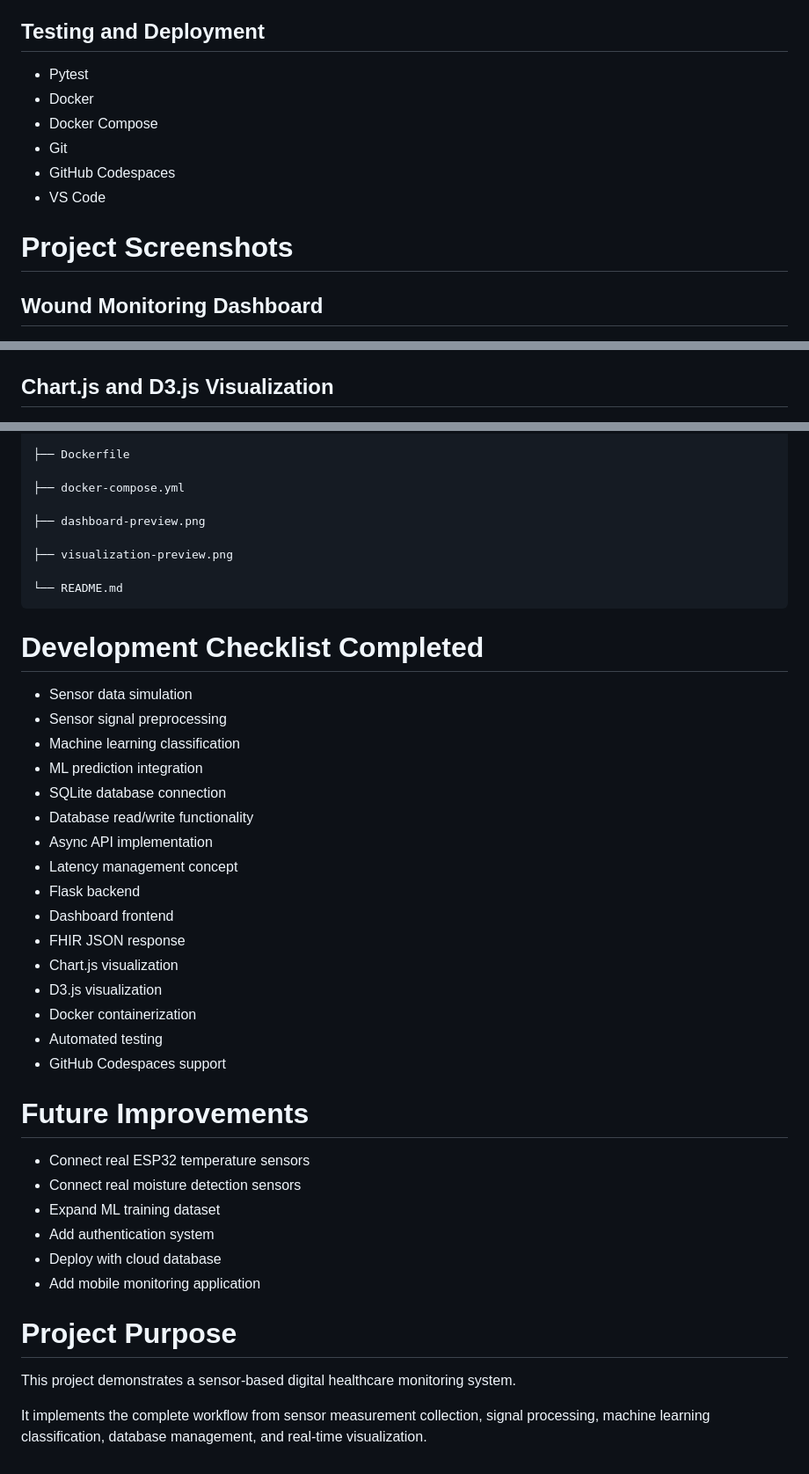
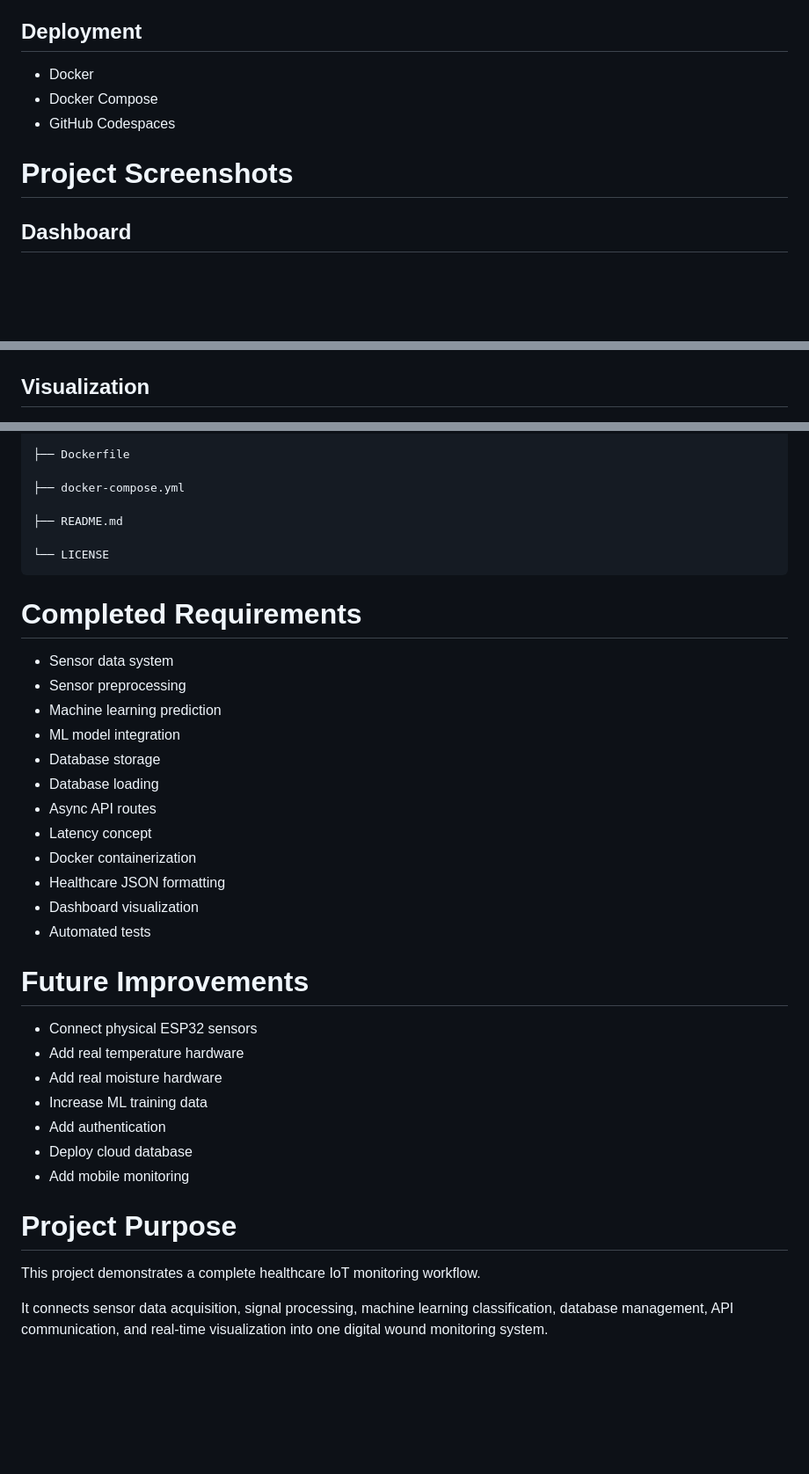
Before and after one commit to Mosesoluwaseye/wound-monitoring-system, a Markdown page: README.md, 3 parts joined by grey strips. Shown at 88% size. GitHub-like rendering; blank space fills up the shorter version.

Commit message:
Update documentation with sensor ML and latency architecture

````diff
--- a/README.md
+++ b/README.md
@@ -263,26 +307,23 @@ The latency concept includes:
 - D3.js
 
 
-## Testing and Deployment
+## Deployment
 
-- Pytest
 - Docker
 - Docker Compose
-- Git
 - GitHub Codespaces
-- VS Code
 
 
 
 # Project Screenshots
 
 
-## Wound Monitoring Dashboard
+## Dashboard
 
 ![Wound Monitoring Dashboard](dashboard-preview.png)
 
 
-## Chart.js and D3.js Visualization
+## Visualization
 
 ![Data Visualization](visualization-preview.png)
 
@@ -413,49 +454,44 @@ wound-monitoring-system
 
 ├── docker-compose.yml
 
-├── dashboard-preview.png
+├── README.md
 
-├── visualization-preview.png
-
-└── README.md
+└── LICENSE
 ```
 
 
 
-# Development Checklist Completed
+# Completed Requirements
 
-- Sensor data simulation
-- Sensor signal preprocessing
-- Machine learning classification
-- ML prediction integration
-- SQLite database connection
-- Database read/write functionality
-- Async API implementation
-- Latency management concept
-- Flask backend
-- Dashboard frontend
-- FHIR JSON response
-- Chart.js visualization
-- D3.js visualization
+- Sensor data system
+- Sensor preprocessing
+- Machine learning prediction
+- ML model integration
+- Database storage
+- Database loading
+- Async API routes
+- Latency concept
 - Docker containerization
-- Automated testing
-- GitHub Codespaces support
+- Healthcare JSON formatting
+- Dashboard visualization
+- Automated tests
 
 
 
 # Future Improvements
 
-- Connect real ESP32 temperature sensors
-- Connect real moisture detection sensors
-- Expand ML training dataset
-- Add authentication system
-- Deploy with cloud database
-- Add mobile monitoring application
+- Connect physical ESP32 sensors
+- Add real temperature hardware
+- Add real moisture hardware
+- Increase ML training data
+- Add authentication
+- Deploy cloud database
+- Add mobile monitoring
 
 
 
 # Project Purpose
 
-This project demonstrates a sensor-based digital healthcare monitoring system.
+This project demonstrates a complete healthcare IoT monitoring workflow.
 
-It implements the complete workflow from sensor measurement collection, signal processing, machine learning classification, database management, and real-time visualization.
+It connects sensor data acquisition, signal processing, machine learning classification, database management, API communication, and real-time visualization into one digital wound monitoring system.
````
Also changed, not shown: other parts of README.md (+116 -72 lines).
